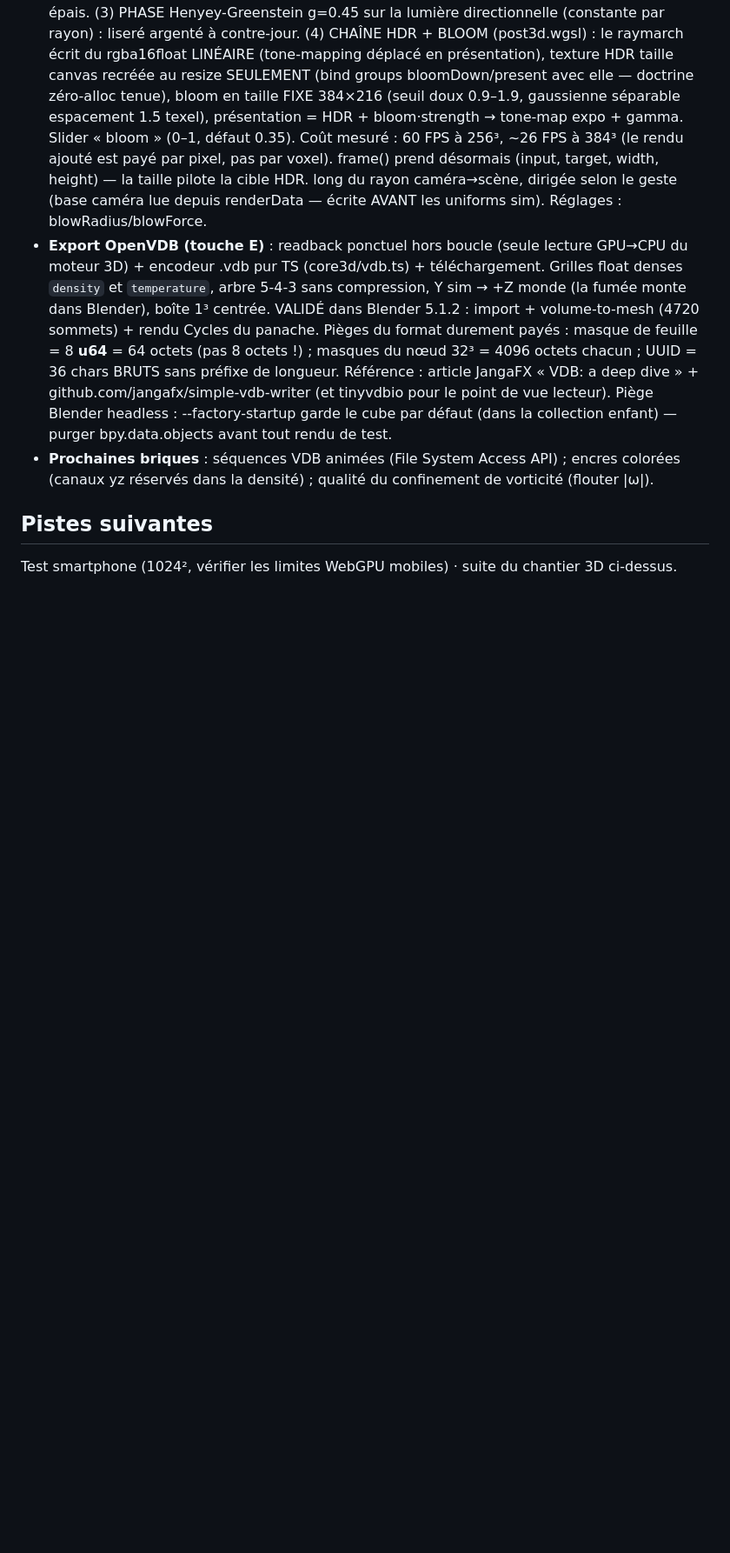
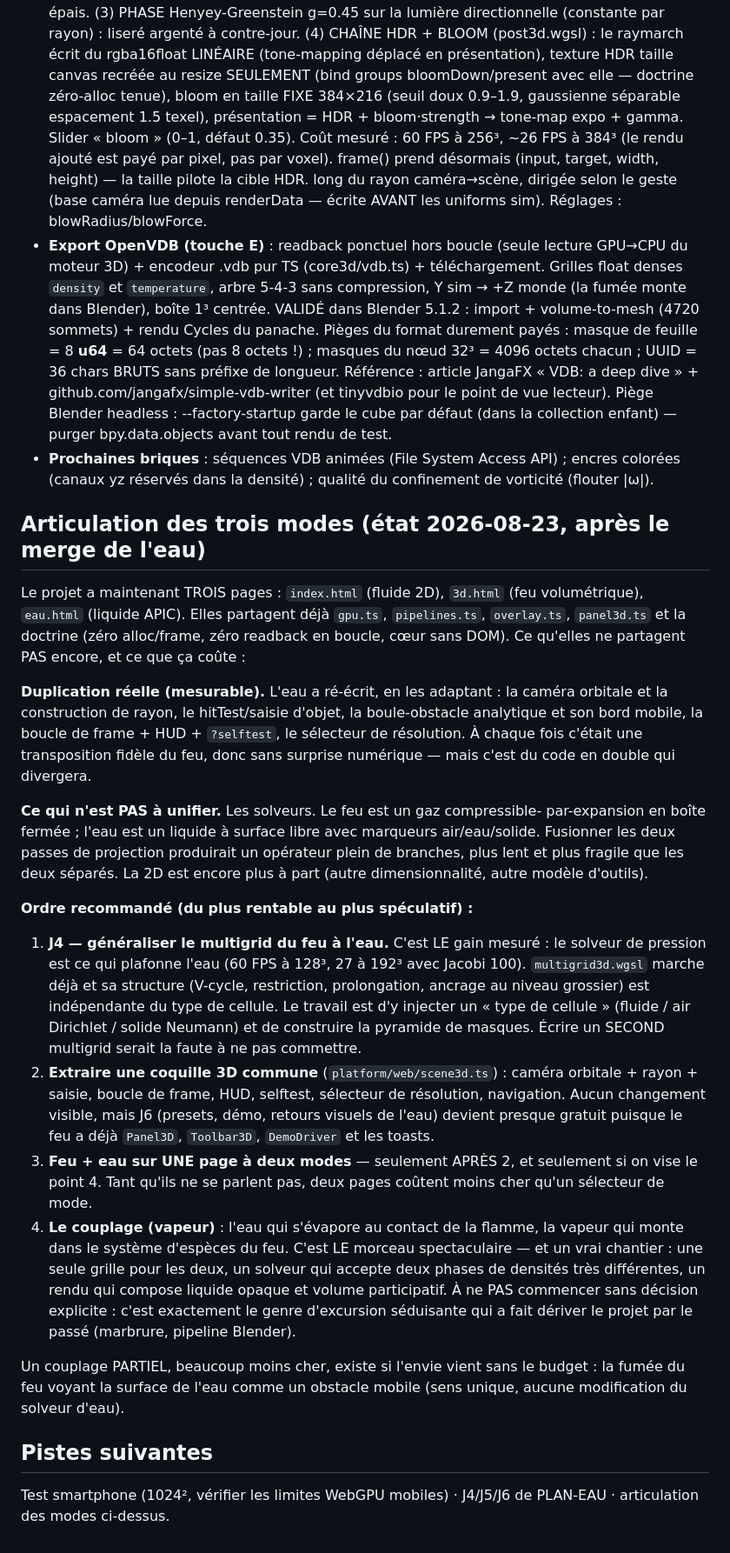
Before and after one commit to warnotte/LiquidVM, a Markdown page: NOTES-DEV.md, the part around the change. Shown at 87% size. Drawn GitHub-style; blank space fills up the shorter version.

Commit message:
NOTES-DEV : articulation des trois modes (ce qui se mutualise, dans quel ordre)
Duplication réelle entre feu et eau (caméra/rayon/saisie, boucle+HUD+selftest,
sélecteur de résolution) vs ce qui ne doit PAS être unifié (les solveurs).
Ordre recommandé : J4 = généraliser le multigrid du feu à l'eau (le vrai gain
mesuré), puis extraire une coquille 3D commune (J6 devient presque gratuit),
puis seulement envisager une page à deux modes et le couplage vapeur — ce
dernier signalé comme chantier majeur à ne pas lancer sans décision.

Co-Authored-By: Claude Opus 5 (1M context) <noreply@anthropic.com>
Claude-Session: https://claude.ai/code/session_014xsWraessto2bG5aht5UrT

```diff
--- a/NOTES-DEV.md
+++ b/NOTES-DEV.md
@@ -330,7 +330,57 @@ particules. Quand une limite n'apparaît qu'en WARNING console, écouter
   encres colorées (canaux yz réservés dans la densité) ; qualité du confinement
   de vorticité (flouter |ω|).
 
+## Articulation des trois modes (état 2026-08-23, après le merge de l'eau)
+
+Le projet a maintenant TROIS pages : `index.html` (fluide 2D), `3d.html` (feu
+volumétrique), `eau.html` (liquide APIC). Elles partagent déjà `gpu.ts`,
+`pipelines.ts`, `overlay.ts`, `panel3d.ts` et la doctrine (zéro alloc/frame,
+zéro readback en boucle, cœur sans DOM). Ce qu'elles ne partagent PAS encore,
+et ce que ça coûte :
+
+**Duplication réelle (mesurable).** L'eau a ré-écrit, en les adaptant : la
+caméra orbitale et la construction de rayon, le hitTest/saisie d'objet, la
+boule-obstacle analytique et son bord mobile, la boucle de frame + HUD +
+`?selftest`, le sélecteur de résolution. À chaque fois c'était une transposition
+fidèle du feu, donc sans surprise numérique — mais c'est du code en double qui
+divergera.
+
+**Ce qui n'est PAS à unifier.** Les solveurs. Le feu est un gaz compressible-
+par-expansion en boîte fermée ; l'eau est un liquide à surface libre avec
+marqueurs air/eau/solide. Fusionner les deux passes de projection produirait un
+opérateur plein de branches, plus lent et plus fragile que les deux séparés. La
+2D est encore plus à part (autre dimensionnalité, autre modèle d'outils).
+
+**Ordre recommandé (du plus rentable au plus spéculatif) :**
+
+1. **J4 — généraliser le multigrid du feu à l'eau.** C'est LE gain mesuré : le
+   solveur de pression est ce qui plafonne l'eau (60 FPS à 128³, 27 à 192³ avec
+   Jacobi 100). `multigrid3d.wgsl` marche déjà et sa structure (V-cycle,
+   restriction, prolongation, ancrage au niveau grossier) est indépendante du
+   type de cellule. Le travail est d'y injecter un « type de cellule » (fluide /
+   air Dirichlet / solide Neumann) et de construire la pyramide de masques.
+   Écrire un SECOND multigrid serait la faute à ne pas commettre.
+2. **Extraire une coquille 3D commune** (`platform/web/scene3d.ts`) : caméra
+   orbitale + rayon + saisie, boucle de frame, HUD, selftest, sélecteur de
+   résolution, navigation. Aucun changement visible, mais J6 (presets, démo,
+   retours visuels de l'eau) devient presque gratuit puisque le feu a déjà
+   `Panel3D`, `Toolbar3D`, `DemoDriver` et les toasts.
+3. **Feu + eau sur UNE page à deux modes** — seulement APRÈS 2, et seulement si
+   on vise le point 4. Tant qu'ils ne se parlent pas, deux pages coûtent moins
+   cher qu'un sélecteur de mode.
+4. **Le couplage (vapeur)** : l'eau qui s'évapore au contact de la flamme, la
+   vapeur qui monte dans le système d'espèces du feu. C'est LE morceau
+   spectaculaire — et un vrai chantier : une seule grille pour les deux, un
+   solveur qui accepte deux phases de densités très différentes, un rendu qui
+   compose liquide opaque et volume participatif. À ne PAS commencer sans
+   décision explicite : c'est exactement le genre d'excursion séduisante qui a
+   fait dériver le projet par le passé (marbrure, pipeline Blender).
+
+Un couplage PARTIEL, beaucoup moins cher, existe si l'envie vient sans le
+budget : la fumée du feu voyant la surface de l'eau comme un obstacle mobile
+(sens unique, aucune modification du solveur d'eau).
+
 ## Pistes suivantes
 
-Test smartphone (1024², vérifier les limites WebGPU mobiles) · suite du chantier 3D
-ci-dessus.
+Test smartphone (1024², vérifier les limites WebGPU mobiles) · J4/J5/J6 de
+PLAN-EAU · articulation des modes ci-dessus.
```
